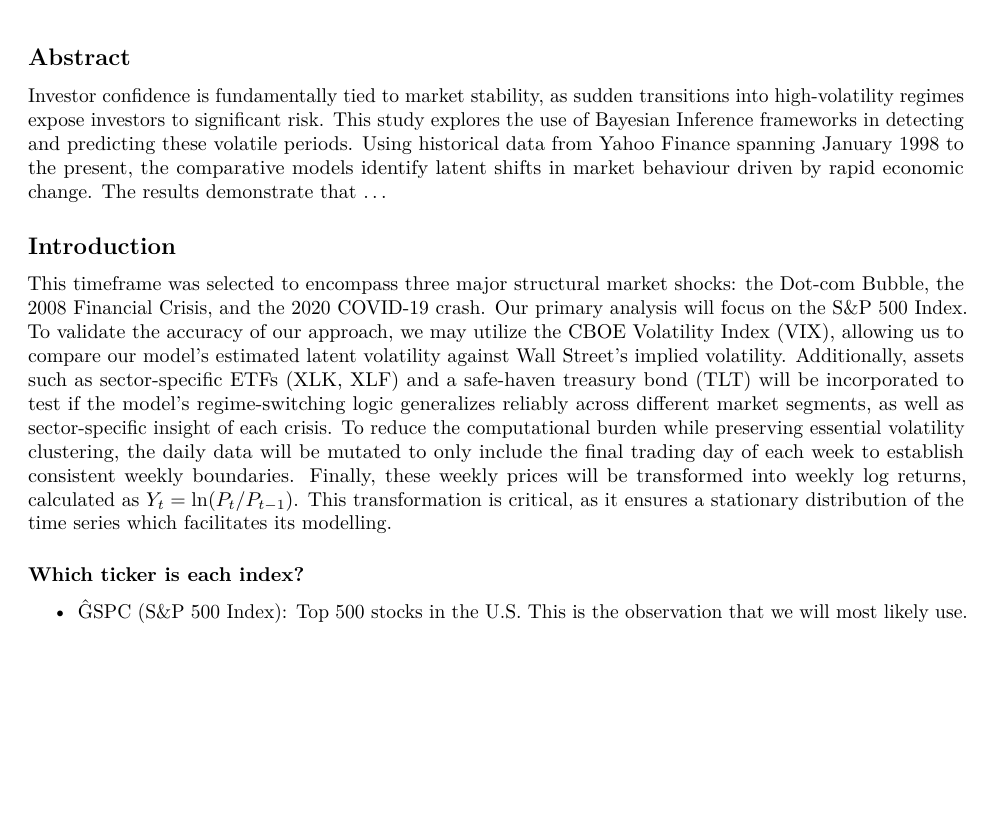
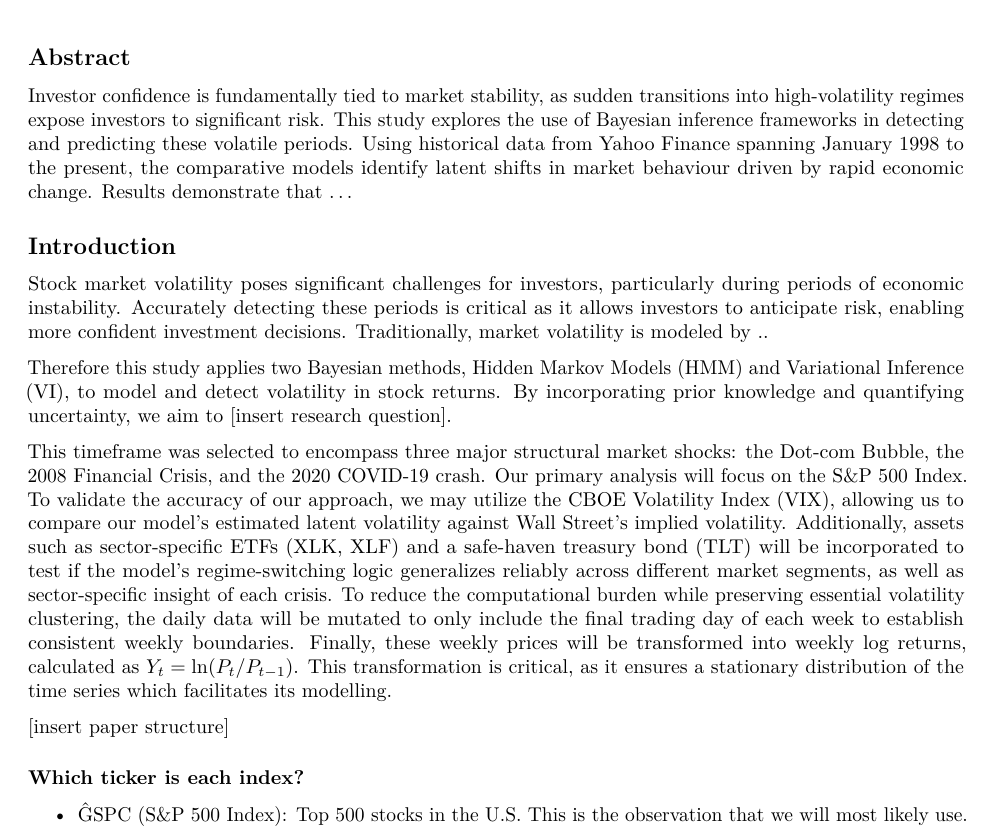
Before and after one commit to liang-mikayla/stat405-project, an R Markdown document (Final Report.Rmd): part of page 1 of 8, cut so that both start at the same text, the shorter picture padded with empty space. Rendered offline with R 4.5, knitr and Pandoc, then LaTeX, with nearby package versions; some code elsewhere in the file could not run offline.

Commit message:
introduction 1

```diff
--- a/Final Report.Rmd
+++ b/Final Report.Rmd
@@ -16,12 +16,17 @@ library(ggplot2)
 
 ## Abstract
 
-Investor confidence is fundamentally tied to market stability, as sudden transitions into high-volatility regimes expose investors to significant risk. This study explores the use of Bayesian Inference frameworks in detecting and predicting these volatile periods. Using historical data from Yahoo Finance spanning January 1998 to the present, the comparative models identify latent shifts in market behaviour driven by rapid economic change. The results demonstrate that ...
+Investor confidence is fundamentally tied to market stability, as sudden transitions into high-volatility regimes expose investors to significant risk. This study explores the use of Bayesian inference frameworks in detecting and predicting these volatile periods. Using historical data from Yahoo Finance spanning January 1998 to the present, the comparative models identify latent shifts in market behaviour driven by rapid economic change. Results demonstrate that ...
 
 ## Introduction
 
+Stock market volatility poses significant challenges for investors, particularly during periods of economic instability. Accurately detecting these periods is critical as it allows investors to anticipate risk, enabling more confident investment decisions. Traditionally, market volatility is modeled by ..
+
+Therefore this study applies two Bayesian methods, Hidden Markov Models (HMM) and Variational Inference (VI), to model and detect volatility in stock returns. By incorporating prior knowledge and quantifying uncertainty, we aim to [insert research question].
 
 This timeframe was selected to encompass three major structural market shocks: the Dot-com Bubble, the 2008 Financial Crisis, and the 2020 COVID-19 crash. Our primary analysis will focus on the S&P 500 Index. To validate the accuracy of our approach, we may utilize the CBOE Volatility Index (VIX), allowing us to compare our model's estimated latent volatility against Wall Street's implied volatility. Additionally, assets such as sector-specific ETFs (XLK, XLF) and a safe-haven treasury bond (TLT) will be incorporated to test if the model's regime-switching logic generalizes reliably across different market segments, as well as sector-specific insight of each crisis. To reduce the computational burden while preserving essential volatility clustering, the daily data will be mutated to only include the final trading day of each week to establish consistent weekly boundaries. Finally, these weekly prices will be transformed into weekly log returns, calculated as $Y_t = \ln(P_t / P_{t-1})$. This transformation is critical, as it ensures a stationary distribution of the time series which facilitates its modelling.
+
+[insert paper structure]
 
 ### Which ticker is each index?
 
```
